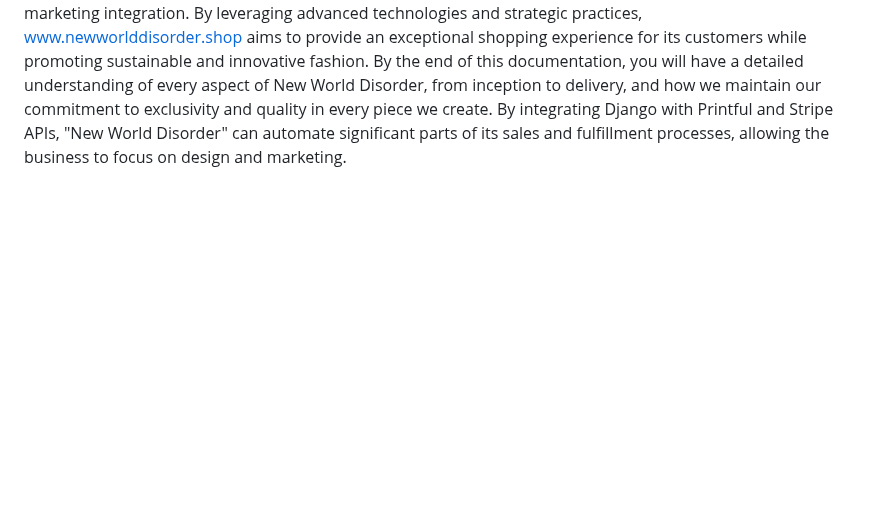
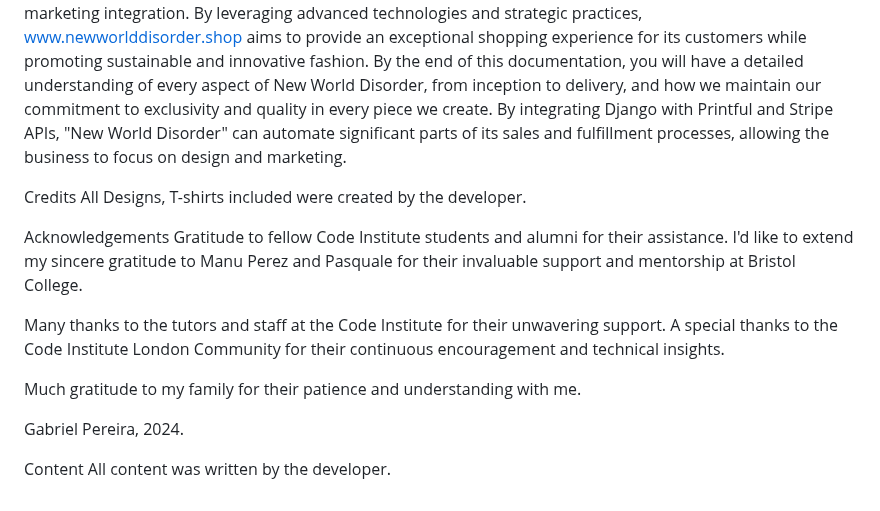
Before and after one commit to Moodyw03/new-world-disorder, a Markdown page: readme.MD, the part around the change. GitHub-like rendering; blank space fills up the shorter version.

```diff
--- a/readme.MD
+++ b/readme.MD
@@ -548,3 +548,21 @@ For more detailed testing information on "New World Disorder", please refer to t
 The scope of this project covers the development of a comprehensive e-commerce platform with robust features for user account management, product handling, order processing, customer engagement, and marketing integration. By leveraging advanced technologies and strategic practices, www.newworlddisorder.shop aims to provide an exceptional shopping experience for its customers while promoting sustainable and innovative fashion.
 By the end of this documentation, you will have a detailed understanding of every aspect of New World Disorder, from inception to delivery, and how we maintain our commitment to exclusivity and quality in every piece we create.
 By integrating Django with Printful and Stripe APIs, "New World Disorder" can automate significant parts of its sales and fulfillment processes, allowing the business to focus on design and marketing.
+
+Credits
+All Designs, T-shirts included were created by the developer.
+
+
+Acknowledgements
+Gratitude to fellow Code Institute students and alumni for their assistance.
+I'd like to extend my sincere gratitude to Manu Perez and Pasquale for their invaluable support and mentorship at Bristol College.
+
+Many thanks to the tutors and staff at the Code Institute for their unwavering support.
+A special thanks to the Code Institute London Community for their continuous encouragement and technical insights.
+
+Much gratitude to my family for their patience and understanding with me.
+
+Gabriel Pereira, 2024.
+
+Content
+All content was written by the developer.
```
